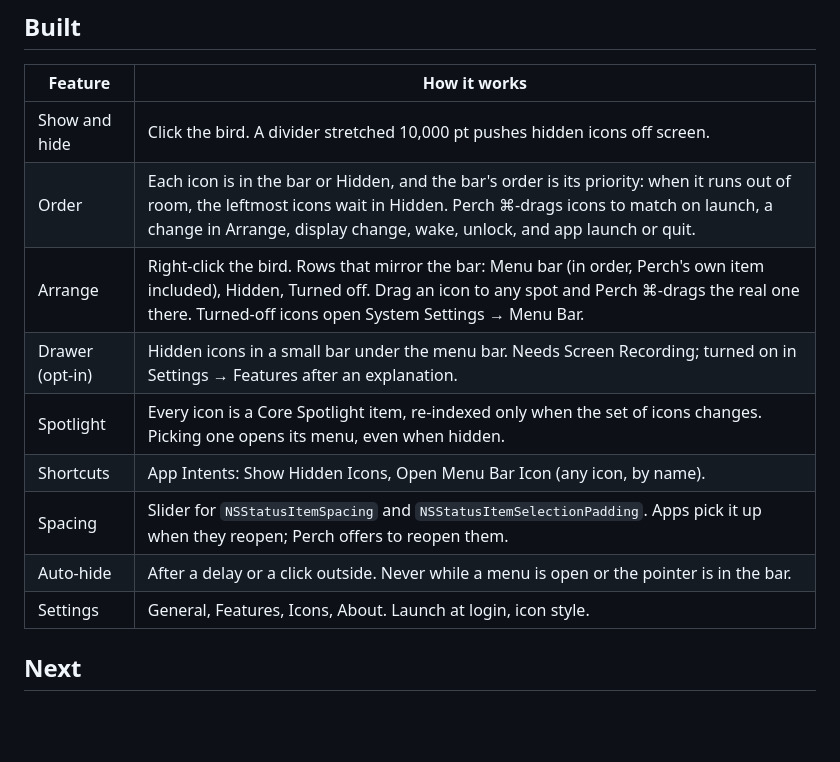
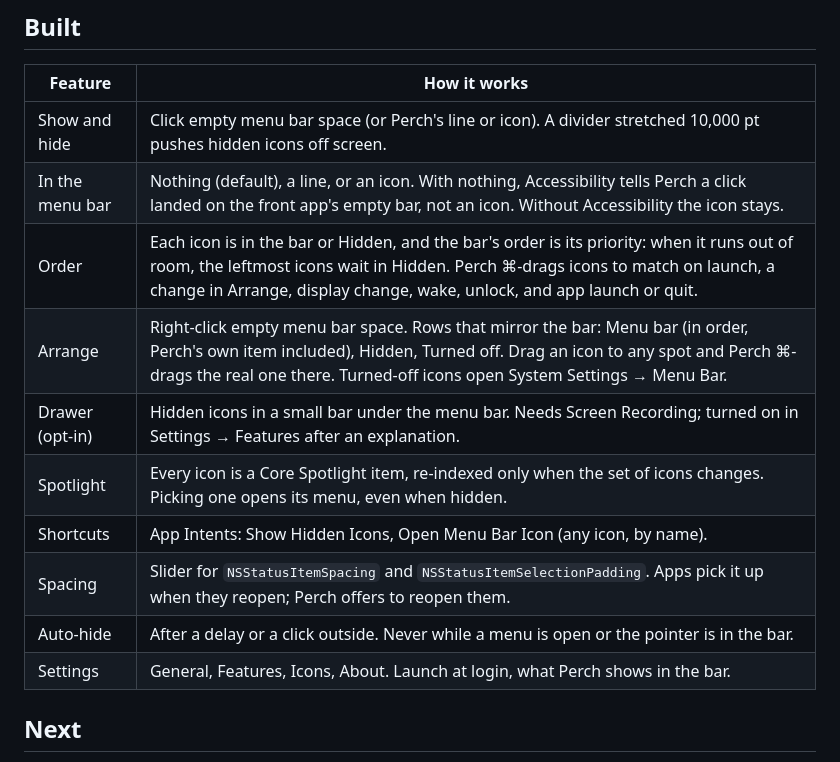
Before and after one commit to George-Brothers/perch, a Markdown page: docs/FEATURES.md, the part around the change. Drawn GitHub-style; blank space fills up the shorter version.

```diff
--- a/docs/FEATURES.md
+++ b/docs/FEATURES.md
@@ -22,15 +22,16 @@ Perch is a light menu bar manager for macOS. The goal: the menu bar macOS should
 
 | Feature | How it works |
 |---|---|
-| Show and hide | Click the bird. A divider stretched 10,000 pt pushes hidden icons off screen. |
+| Show and hide | Click empty menu bar space (or Perch's line or icon). A divider stretched 10,000 pt pushes hidden icons off screen. |
+| In the menu bar | Nothing (default), a line, or an icon. With nothing, Accessibility tells Perch a click landed on the front app's empty bar, not an icon. Without Accessibility the icon stays. |
 | Order | Each icon is in the bar or Hidden, and the bar's order is its priority: when it runs out of room, the leftmost icons wait in Hidden. Perch ⌘-drags icons to match on launch, a change in Arrange, display change, wake, unlock, and app launch or quit. |
-| Arrange | Right-click the bird. Rows that mirror the bar: Menu bar (in order, Perch's own item included), Hidden, Turned off. Drag an icon to any spot and Perch ⌘-drags the real one there. Turned-off icons open System Settings → Menu Bar. |
+| Arrange | Right-click empty menu bar space. Rows that mirror the bar: Menu bar (in order, Perch's own item included), Hidden, Turned off. Drag an icon to any spot and Perch ⌘-drags the real one there. Turned-off icons open System Settings → Menu Bar. |
 | Drawer (opt-in) | Hidden icons in a small bar under the menu bar. Needs Screen Recording; turned on in Settings → Features after an explanation. |
 | Spotlight | Every icon is a Core Spotlight item, re-indexed only when the set of icons changes. Picking one opens its menu, even when hidden. |
 | Shortcuts | App Intents: Show Hidden Icons, Open Menu Bar Icon (any icon, by name). |
 | Spacing | Slider for `NSStatusItemSpacing` and `NSStatusItemSelectionPadding`. Apps pick it up when they reopen; Perch offers to reopen them. |
 | Auto-hide | After a delay or a click outside. Never while a menu is open or the pointer is in the bar. |
-| Settings | General, Features, Icons, About. Launch at login, icon style. |
+| Settings | General, Features, Icons, About. Launch at login, what Perch shows in the bar. |
 
 ## Next
 
```
Also changed, not shown: README.md (+4 -4 lines), docs/HANDOFF.md (+3 -0 lines), docs/screenshots/bar-item-modes.png (added), docs/screenshots/settings-general.png (added), 8 other files.
